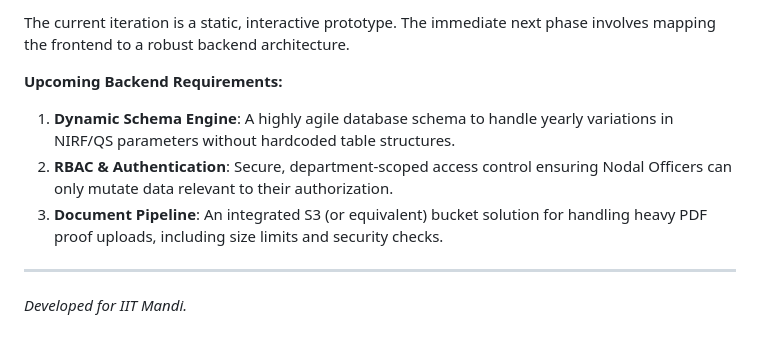
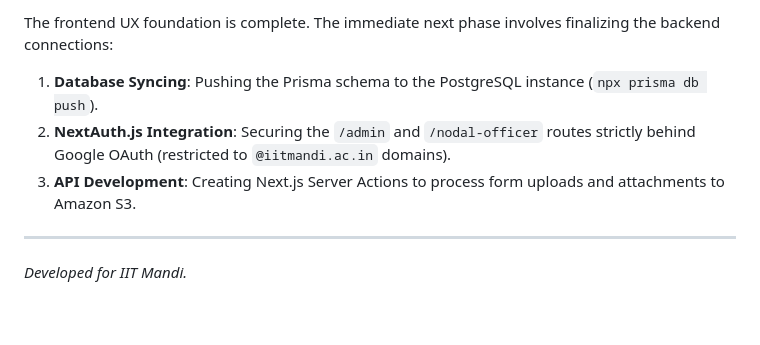
Before and after one commit to rishang19dx/dora-ranking-portal, a Markdown page: README.md, the part around one of its changes. Drawn GitHub-style.

```diff
--- a/README.md
+++ b/README.md
@@ -73,10 +76,9 @@ src/
 
-The current iteration is a static, interactive prototype. The immediate next phase involves mapping the frontend to a robust backend architecture.
+The frontend UX foundation is complete. The immediate next phase involves finalizing the backend connections:
 
-**Upcoming Backend Requirements:**
-1. **Dynamic Schema Engine**: A highly agile database schema to handle yearly variations in NIRF/QS parameters without hardcoded table structures.
-2. **RBAC & Authentication**: Secure, department-scoped access control ensuring Nodal Officers can only mutate data relevant to their authorization.
-3. **Document Pipeline**: An integrated S3 (or equivalent) bucket solution for handling heavy PDF proof uploads, including size limits and security checks.
+1. **Database Syncing**: Pushing the Prisma schema to the PostgreSQL instance (`npx prisma db push`).
+2. **NextAuth.js Integration**: Securing the `/admin` and `/nodal-officer` routes strictly behind Google OAuth (restricted to `@iitmandi.ac.in` domains).
+3. **API Development**: Creating Next.js Server Actions to process form uploads and attachments to Amazon S3.
 
 ---
 *Developed for IIT Mandi.*
```
Also changed, not shown: other parts of README.md (+29 -26 lines).
